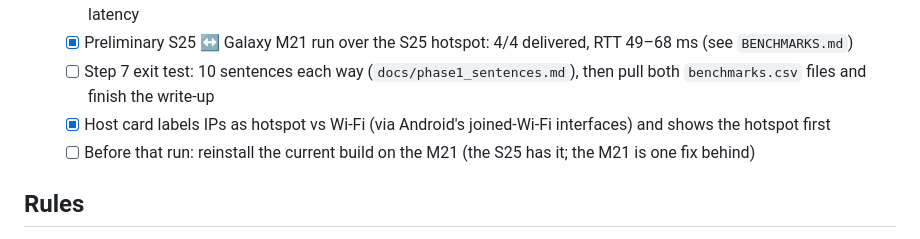
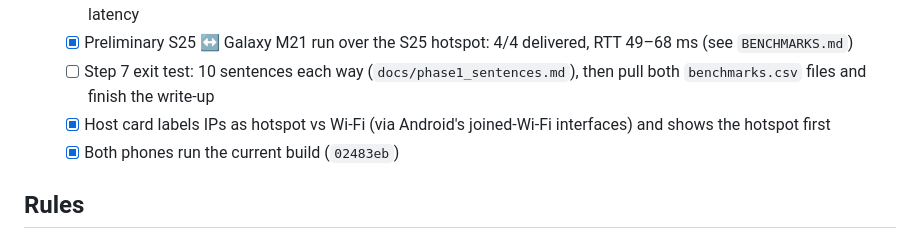
Before and after one commit to hashbrown3301/signal-zero, a Markdown page: CLAUDE.md, the part around the change. Drawn GitHub-style.

Commit message:
Both test phones on the current build
Co-Authored-By: Claude Opus 5.5 <noreply@anthropic.com>

```diff
--- a/CLAUDE.md
+++ b/CLAUDE.md
@@ -10,7 +10,7 @@ Offline Hindi voice assistant for Smart India Hackathon problem **SIH26173 (ISRO
   - [x] Preliminary S25 ↔ Galaxy M21 run over the S25 hotspot: 4/4 delivered, RTT 49–68 ms (see `BENCHMARKS.md`)
   - [ ] Step 7 exit test: 10 sentences each way (`docs/phase1_sentences.md`), then pull both `benchmarks.csv` files and finish the write-up
   - [x] Host card labels IPs as hotspot vs Wi-Fi (via Android's joined-Wi-Fi interfaces) and shows the hotspot first
-  - [ ] Before that run: reinstall the current build on the M21 (the S25 has it; the M21 is one fix behind)
+  - [x] Both phones run the current build (`02483eb`)
 
 ## Rules
 
```
